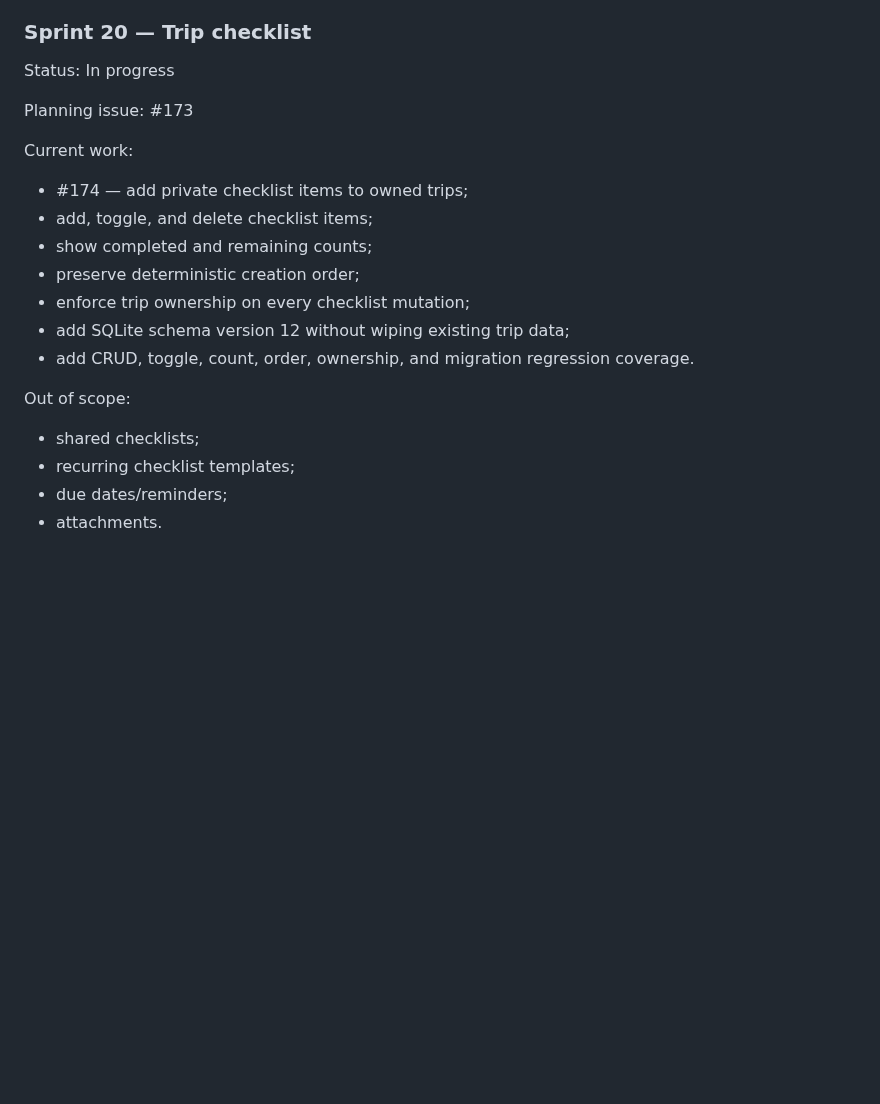
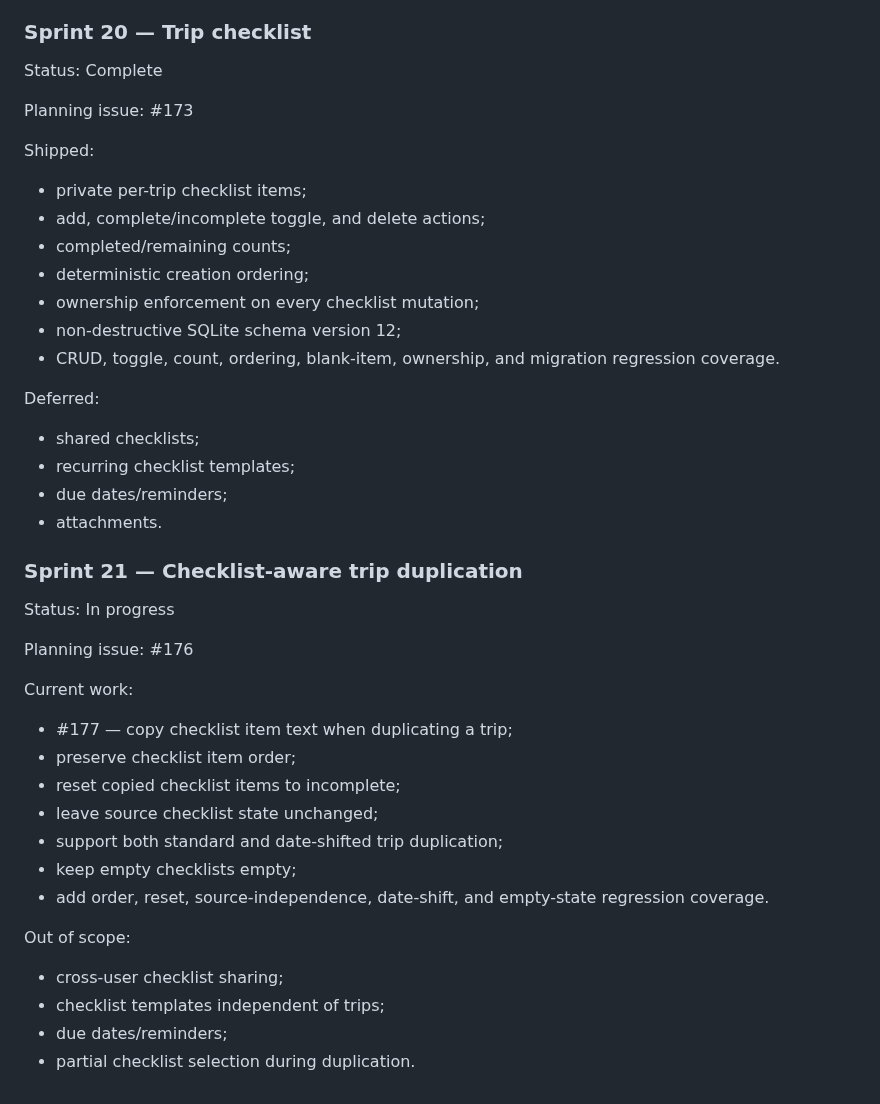
Before and after one commit to drakeg/vlog_travel_finder, a Markdown page: docs/SPRINTS.md, the part around the change. Rendered like a GitHub page; blank space fills up the shorter version.

Commit message:
docs: close Sprint 20 and define Sprint 21

```diff
--- a/docs/SPRINTS.md
+++ b/docs/SPRINTS.md
@@ -545,23 +545,46 @@ Deferred:
 
 ### Sprint 20 — Trip checklist
 
-Status: In progress
+Status: Complete
 
 Planning issue: #173
 
-Current work:
+Shipped:
 
-- #174 — add private checklist items to owned trips;
-- add, toggle, and delete checklist items;
-- show completed and remaining counts;
-- preserve deterministic creation order;
-- enforce trip ownership on every checklist mutation;
-- add SQLite schema version 12 without wiping existing trip data;
-- add CRUD, toggle, count, order, ownership, and migration regression coverage.
+- private per-trip checklist items;
+- add, complete/incomplete toggle, and delete actions;
+- completed/remaining counts;
+- deterministic creation ordering;
+- ownership enforcement on every checklist mutation;
+- non-destructive SQLite schema version 12;
+- CRUD, toggle, count, ordering, blank-item, ownership, and migration regression coverage.
 
-Out of scope:
+Deferred:
 
 - shared checklists;
 - recurring checklist templates;
 - due dates/reminders;
 - attachments.
+
+### Sprint 21 — Checklist-aware trip duplication
+
+Status: In progress
+
+Planning issue: #176
+
+Current work:
+
+- #177 — copy checklist item text when duplicating a trip;
+- preserve checklist item order;
+- reset copied checklist items to incomplete;
+- leave source checklist state unchanged;
+- support both standard and date-shifted trip duplication;
+- keep empty checklists empty;
+- add order, reset, source-independence, date-shift, and empty-state regression coverage.
+
+Out of scope:
+
+- cross-user checklist sharing;
+- checklist templates independent of trips;
+- due dates/reminders;
+- partial checklist selection during duplication.
```
